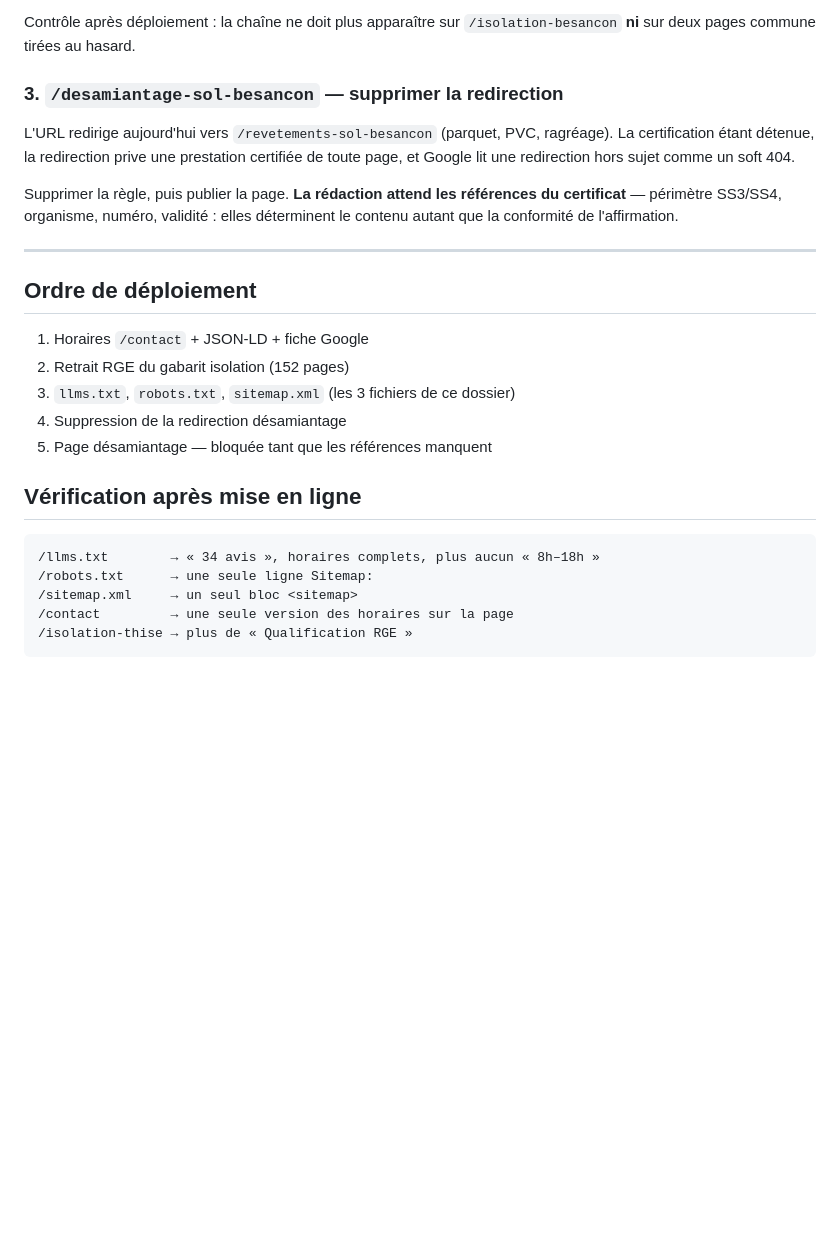
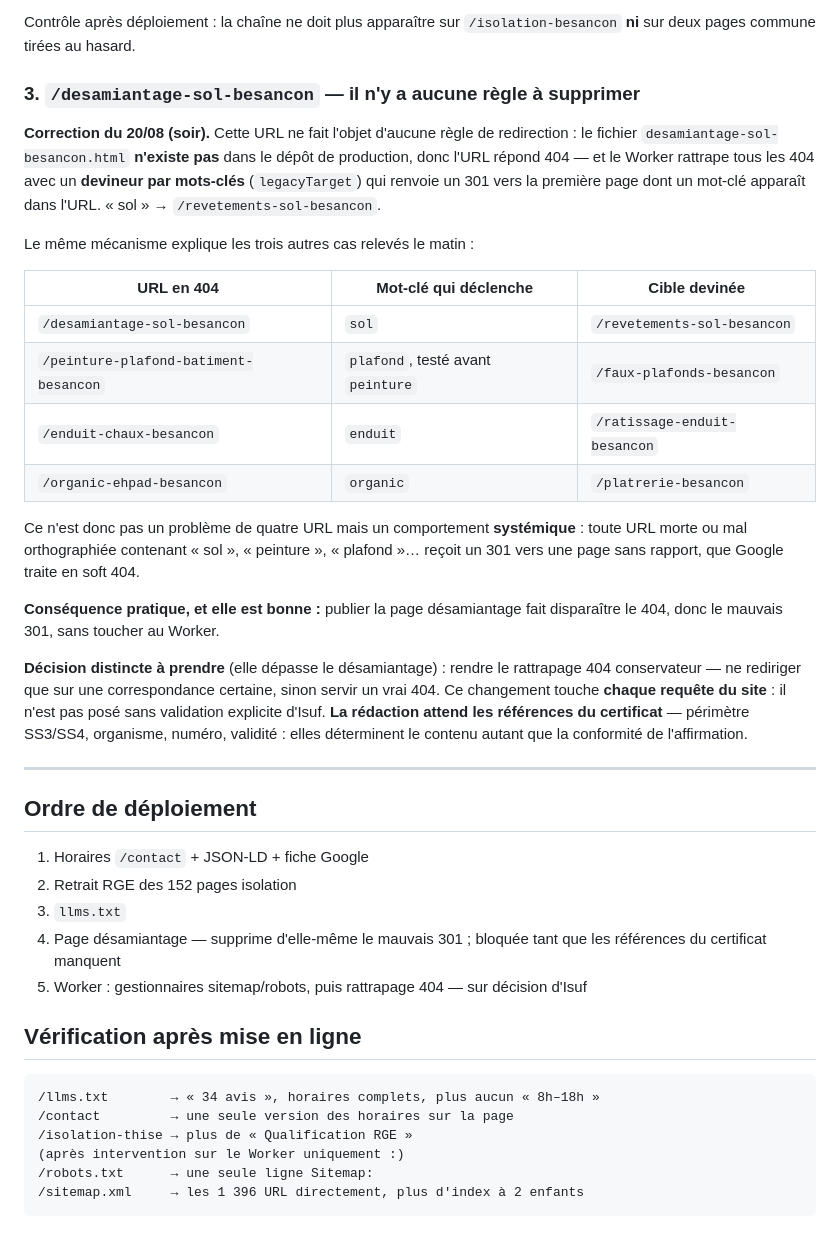
Before and after one commit to eurotregu/RUSHITI-RENOVATION-BESANCON--website, a Markdown page: docs/production-a-deployer/README.md, the part around one of its changes. Rendered like a GitHub page; blank space fills up the shorter version.

````diff
--- a/docs/production-a-deployer/README.md
+++ b/docs/production-a-deployer/README.md
@@ -101,14 +133,36 @@ suffisent.
 Contrôle après déploiement : la chaîne ne doit plus apparaître sur
 `/isolation-besancon` **ni** sur deux pages commune tirées au hasard.
 
-### 3. `/desamiantage-sol-besancon` — supprimer la redirection
+### 3. `/desamiantage-sol-besancon` — il n'y a aucune règle à supprimer
 
-L'URL redirige aujourd'hui vers `/revetements-sol-besancon` (parquet, PVC,
-ragréage). La certification étant détenue, la redirection prive une prestation
-certifiée de toute page, et Google lit une redirection hors sujet comme un
+**Correction du 20/08 (soir).** Cette URL ne fait l'objet d'aucune règle de
+redirection : le fichier `desamiantage-sol-besancon.html` **n'existe pas** dans
+le dépôt de production, donc l'URL répond 404 — et le Worker rattrape tous les
+404 avec un **devineur par mots-clés** (`legacyTarget`) qui renvoie un 301 vers
+la première page dont un mot-clé apparaît dans l'URL. « sol » →
+`/revetements-sol-besancon`.
+
+Le même mécanisme explique les trois autres cas relevés le matin :
+
+| URL en 404 | Mot-clé qui déclenche | Cible devinée |
+|---|---|---|
+| `/desamiantage-sol-besancon` | `sol` | `/revetements-sol-besancon` |
+| `/peinture-plafond-batiment-besancon` | `plafond`, testé avant `peinture` | `/faux-plafonds-besancon` |
+| `/enduit-chaux-besancon` | `enduit` | `/ratissage-enduit-besancon` |
+| `/organic-ehpad-besancon` | `organic` | `/platrerie-besancon` |
+
+Ce n'est donc pas un problème de quatre URL mais un comportement **systémique** :
+toute URL morte ou mal orthographiée contenant « sol », « peinture »,
+« plafond »… reçoit un 301 vers une page sans rapport, que Google traite en
 soft 404.
 
-Supprimer la règle, puis publier la page. **La rédaction attend les références
+**Conséquence pratique, et elle est bonne :** publier la page désamiantage fait
+disparaître le 404, donc le mauvais 301, sans toucher au Worker.
+
+**Décision distincte à prendre** (elle dépasse le désamiantage) : rendre le
+rattrapage 404 conservateur — ne rediriger que sur une correspondance certaine,
+sinon servir un vrai 404. Ce changement touche **chaque requête du site** : il
+n'est pas posé sans validation explicite d'Isuf. **La rédaction attend les références
 du certificat** — périmètre SS3/SS4, organisme, numéro, validité : elles
 déterminent le contenu autant que la conformité de l'affirmation.
 
@@ -117,17 +171,18 @@ déterminent le contenu autant que la conformité de l'affirmation.
 ## Ordre de déploiement
 
 1. Horaires `/contact` + JSON-LD + fiche Google
-2. Retrait RGE du gabarit isolation (152 pages)
-3. `llms.txt`, `robots.txt`, `sitemap.xml` (les 3 fichiers de ce dossier)
-4. Suppression de la redirection désamiantage
-5. Page désamiantage — bloquée tant que les références manquent
+2. Retrait RGE des 152 pages isolation
+3. `llms.txt`
+4. Page désamiantage — supprime d'elle-même le mauvais 301 ; bloquée tant que les références du certificat manquent
+5. Worker : gestionnaires sitemap/robots, puis rattrapage 404 — sur décision d'Isuf
 
 ## Vérification après mise en ligne
 
 ```
 /llms.txt        → « 34 avis », horaires complets, plus aucun « 8h–18h »
-/robots.txt      → une seule ligne Sitemap:
-/sitemap.xml     → un seul bloc <sitemap>
 /contact         → une seule version des horaires sur la page
 /isolation-thise → plus de « Qualification RGE »
+(après intervention sur le Worker uniquement :)
+/robots.txt      → une seule ligne Sitemap:
+/sitemap.xml     → les 1 396 URL directement, plus d'index à 2 enfants
 ```
````
Also changed, not shown: other parts of docs/production-a-deployer/README.md (+34 -2 lines), docs/gsc/configuration-ultra-premium.md (+27 -0 lines), docs/seo/decisions-isuf-2026-08-20.md (+6 -3 lines).
